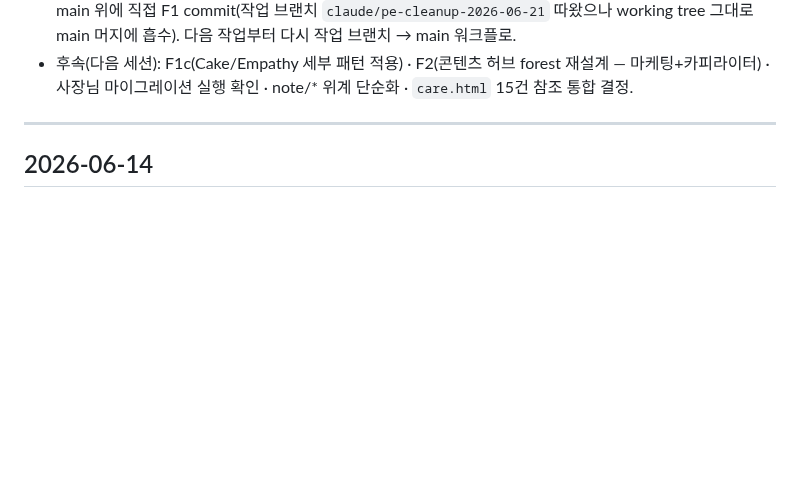
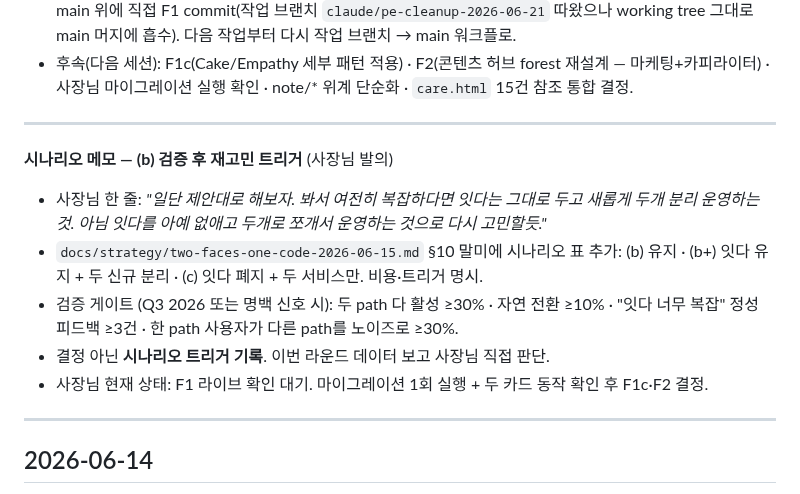
Before and after one commit to suechoi033-private/life-heritage-v2, a Markdown page: docs/worklog.md, the part around the change. Drawn GitHub-style; blank space fills up the shorter version.

```diff
--- a/docs/worklog.md
+++ b/docs/worklog.md
@@ -104,6 +104,15 @@
 - **이번 라운드 미진행**: Cake yes/no step 0 (B1) · Empathy care 4 카드 (B2) · invite 5인 슬롯 (B3) · forest↔info 통합 (B4) — 다음 라운드(F1c·F2).
 - **단발 브랜치 예외**: strategy 브랜치(`claude/benchmark-research-2026-06-15`) main fast-forward 머지 후 main 위에 직접 F1 commit(작업 브랜치 `claude/pe-cleanup-2026-06-21` 따왔으나 working tree 그대로 main 머지에 흡수). 다음 작업부터 다시 작업 브랜치 → main 워크플로.
 - 후속(다음 세션): F1c(Cake/Empathy 세부 패턴 적용) · F2(콘텐츠 허브 forest 재설계 — 마케팅+카피라이터) · 사장님 마이그레이션 실행 확인 · note/* 위계 단순화 · `care.html` 15건 참조 통합 결정.
+
+---
+
+**시나리오 메모 — (b) 검증 후 재고민 트리거** (사장님 발의)
+- 사장님 한 줄: *"일단 제안대로 해보자. 봐서 여전히 복잡하다면 잇다는 그대로 두고 새롭게 두개 분리 운영하는 것. 아님 잇다를 아예 없애고 두개로 쪼개서 운영하는 것으로 다시 고민할듯."*
+- `docs/strategy/two-faces-one-code-2026-06-15.md` §10 말미에 시나리오 표 추가: (b) 유지 · (b+) 잇다 유지 + 두 신규 분리 · (c) 잇다 폐지 + 두 서비스만. 비용·트리거 명시.
+- 검증 게이트 (Q3 2026 또는 명백 신호 시): 두 path 다 활성 ≥30% · 자연 전환 ≥10% · "잇다 너무 복잡" 정성 피드백 ≥3건 · 한 path 사용자가 다른 path를 노이즈로 ≥30%.
+- 결정 아닌 **시나리오 트리거 기록**. 이번 라운드 데이터 보고 사장님 직접 판단.
+- 사장님 현재 상태: F1 라이브 확인 대기. 마이그레이션 1회 실행 + 두 카드 동작 확인 후 F1c·F2 결정.
 
 ---
 
```
Also changed, not shown: docs/strategy/two-faces-one-code-2026-06-15.md (+20 -0 lines).
